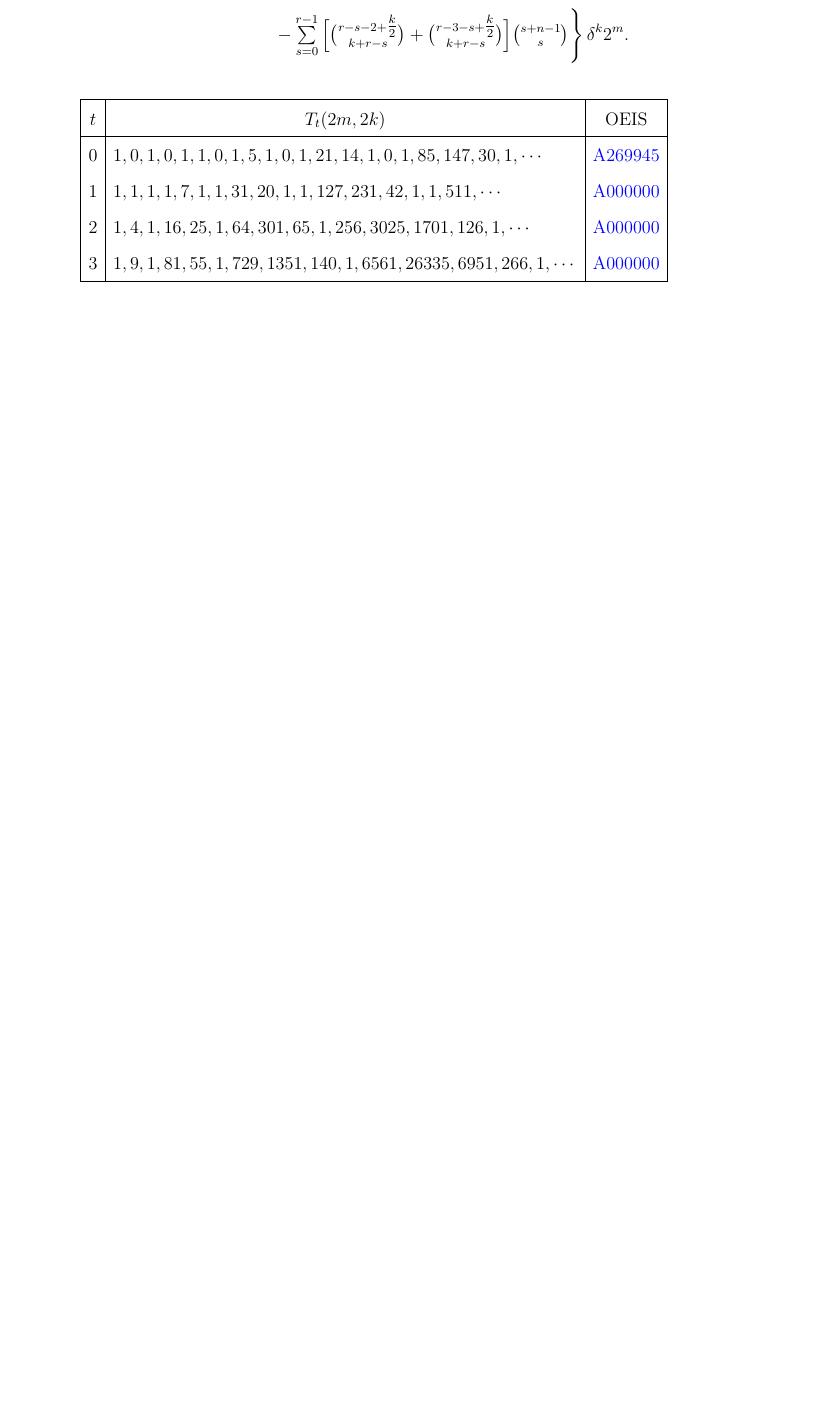
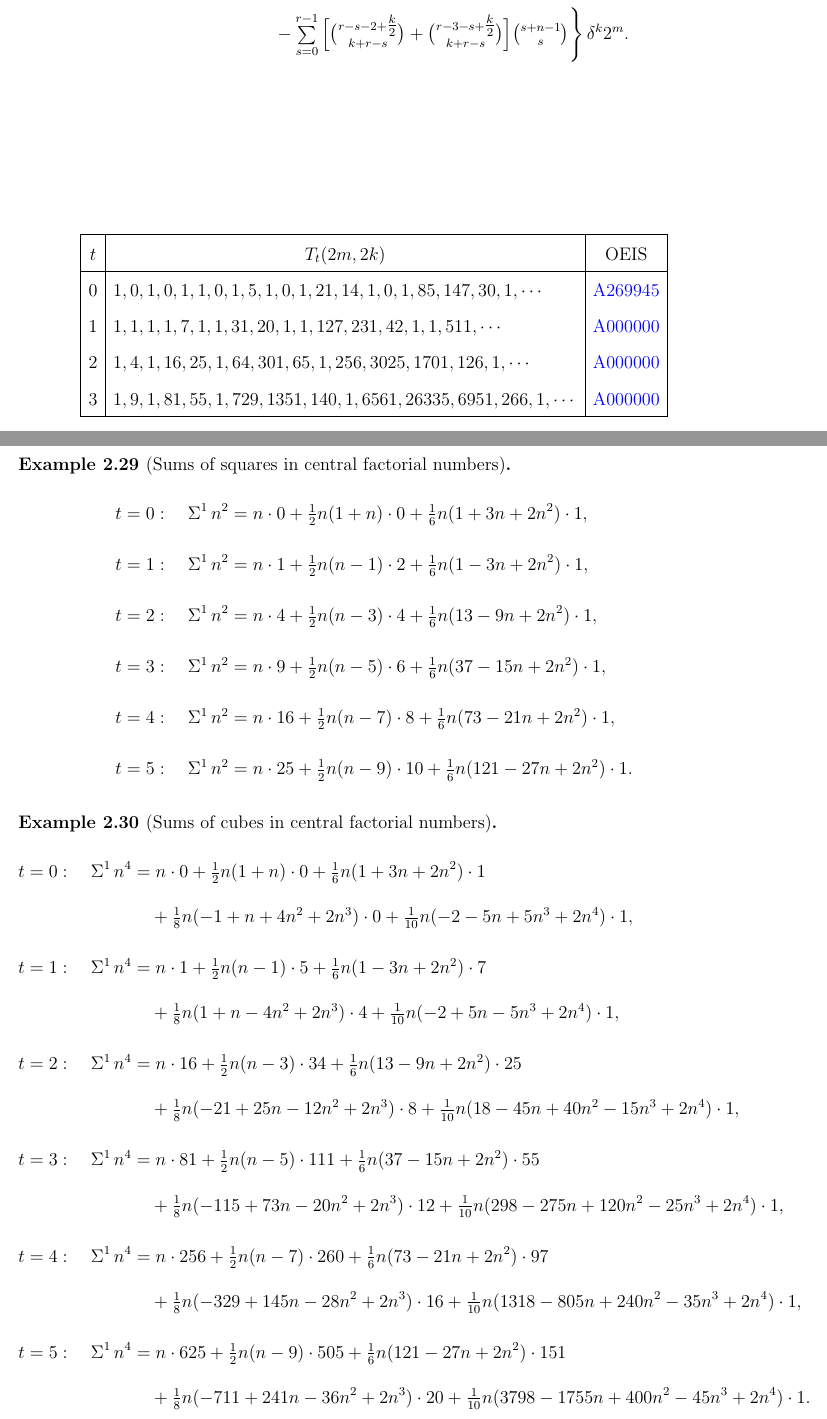
Before and after one commit to kolosovpetro/SumsOfPowersACompleteFrameworkForClosedForms, a LaTeX paper (src/AFormulaForSumsOfPowersViaCentralNewtonsInterpolation.tex, which reads src/sections/formulas/07_example_sums_of_squares_cfn.tex, src/sections/formulas/08_example_sums_of_cubes_cfn.tex): part of page 8 of 9 before the commit and two parts of pages 8 and 9 of 10 after it, the two joined at a grey line, cut so that both start at the same text, the shorter picture padded with empty space. Compiled offline with pdfLaTeX.

Commit message:
examples for central factorial numbers sums

```diff
--- /dev/null
+++ b/src/sections/formulas/07_example_sums_of_squares_cfn.tex
@@ -0,0 +1,32 @@
+\begin{example} [Sums of squares in central factorial numbers]
+  \begin{align*}
+    t=0:\quad
+    \KnuthRFoldSum{1}{n}{2}
+    &= n\cdot0 + \tfrac12 n(1+n)\cdot0 + \tfrac16 n(1+3n+2n^2)\cdot1,
+    \\[4pt]
+    %
+    t=1:\quad
+    \KnuthRFoldSum{1}{n}{2}
+    &= n\cdot1 + \tfrac12 n(n-1)\cdot2 + \tfrac16 n(1-3n+2n^2)\cdot1,
+    \\[4pt]
+    %
+    t=2:\quad
+    \KnuthRFoldSum{1}{n}{2}
+    &= n\cdot4 + \tfrac12 n(n-3)\cdot4 + \tfrac16 n(13-9n+2n^2)\cdot1,
+    \\[4pt]
+    %
+    t=3:\quad
+    \KnuthRFoldSum{1}{n}{2}
+    &= n\cdot9 + \tfrac12 n(n-5)\cdot6 + \tfrac16 n(37-15n+2n^2)\cdot1,
+    \\[4pt]
+    %
+    t=4:\quad
+    \KnuthRFoldSum{1}{n}{2}
+    &= n\cdot16 + \tfrac12 n(n-7)\cdot8 + \tfrac16 n(73-21n+2n^2)\cdot1,
+    \\[4pt]
+    %
+    t=5:\quad
+    \KnuthRFoldSum{1}{n}{2}
+    &= n\cdot25 + \tfrac12 n(n-9)\cdot10 + \tfrac16 n(121-27n+2n^2)\cdot1.
+  \end{align*}
+\end{example}
--- /dev/null
+++ b/src/sections/formulas/08_example_sums_of_cubes_cfn.tex
@@ -0,0 +1,50 @@
+\begin{example} [Sums of cubes in central factorial numbers]
+  \begin{align*}
+    t=0:\quad
+    \KnuthRFoldSum{1}{n}{4}
+    &= n\cdot0 + \tfrac12 n(1+n)\cdot0 + \tfrac16 n(1+3n+2n^2)\cdot1
+    \\
+    &\quad + \tfrac18 n(-1+n+4n^2+2n^3)\cdot0
+    + \tfrac1{10} n(-2-5n+5n^3+2n^4)\cdot1,
+    \\[4pt]
+    %
+    t=1:\quad
+    \KnuthRFoldSum{1}{n}{4}
+    &= n\cdot1 + \tfrac12 n(n-1)\cdot5 + \tfrac16 n(1-3n+2n^2)\cdot7
+    \\
+    &\quad + \tfrac18 n(1+n-4n^2+2n^3)\cdot4
+    + \tfrac1{10} n(-2+5n-5n^3+2n^4)\cdot1,
+    \\[4pt]
+    %
+    t=2:\quad
+    \KnuthRFoldSum{1}{n}{4}
+    &= n\cdot16 + \tfrac12 n(n-3)\cdot34 + \tfrac16 n(13-9n+2n^2)\cdot25
+    \\
+    &\quad + \tfrac18 n(-21+25n-12n^2+2n^3)\cdot8
+    + \tfrac1{10} n(18-45n+40n^2-15n^3+2n^4)\cdot1,
+    \\[4pt]
+    %
+    t=3:\quad
+    \KnuthRFoldSum{1}{n}{4}
+    &= n\cdot81 + \tfrac12 n(n-5)\cdot111 + \tfrac16 n(37-15n+2n^2)\cdot55
+    \\
+    &\quad + \tfrac18 n(-115+73n-20n^2+2n^3)\cdot12
+    + \tfrac1{10} n(298-275n+120n^2-25n^3+2n^4)\cdot1,
+    \\[4pt]
+    %
+    t=4:\quad
+    \KnuthRFoldSum{1}{n}{4}
+    &= n\cdot256 + \tfrac12 n(n-7)\cdot260 + \tfrac16 n(73-21n+2n^2)\cdot97
+    \\
+    &\quad + \tfrac18 n(-329+145n-28n^2+2n^3)\cdot16
+    + \tfrac1{10} n(1318-805n+240n^2-35n^3+2n^4)\cdot1,
+    \\[4pt]
+    %
+    t=5:\quad
+    \KnuthRFoldSum{1}{n}{4}
+    &= n\cdot625 + \tfrac12 n(n-9)\cdot505 + \tfrac16 n(121-27n+2n^2)\cdot151
+    \\
+    &\quad + \tfrac18 n(-711+241n-36n^2+2n^3)\cdot20
+    + \tfrac1{10} n(3798-1755n+400n^2-45n^3+2n^4)\cdot1.
+  \end{align*}
+\end{example}
```
Also changed, not shown: src/sections/preliminaries.tex (+4 -0 lines), out/AFormulaForSumsOfPowersViaCentralNewtonsInterpolation.pdf, prompts/01_generate_example_sums_of_powers_in_central_factorial_numbers.txt (added), 2 other files.
